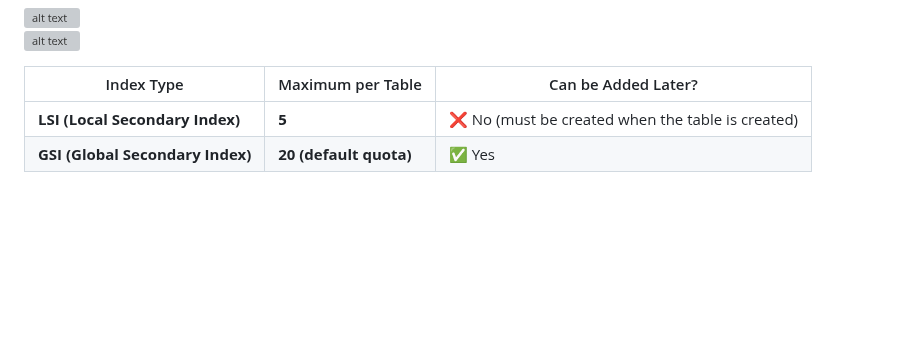
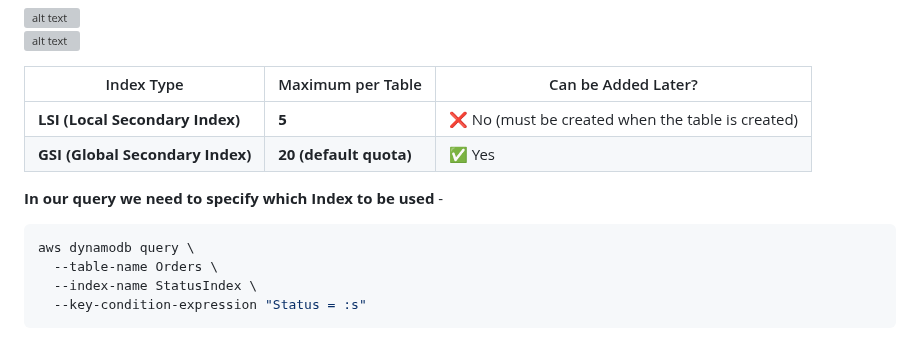
Before and after one commit to Aashishsharma/Learnings, a Markdown page: AWS/DynamoDB.md, the part around the change. GitHub-like rendering; blank space fills up the shorter version; grey boxes are pictures that could not be loaded.

Commit message:
DynamoDB

````diff
--- a/AWS/DynamoDB.md
+++ b/AWS/DynamoDB.md
@@ -263,3 +263,11 @@ Status
 |------------|-------------------|---------------------|
 | **LSI (Local Secondary Index)** | **5** | ❌ No (must be created when the table is created) |
 | **GSI (Global Secondary Index)** | **20 (default quota)** | ✅ Yes |
+
+**In our query we need to specify which Index to be used** -
+```bash
+aws dynamodb query \
+  --table-name Orders \
+  --index-name StatusIndex \
+  --key-condition-expression "Status = :s"
+```
````
